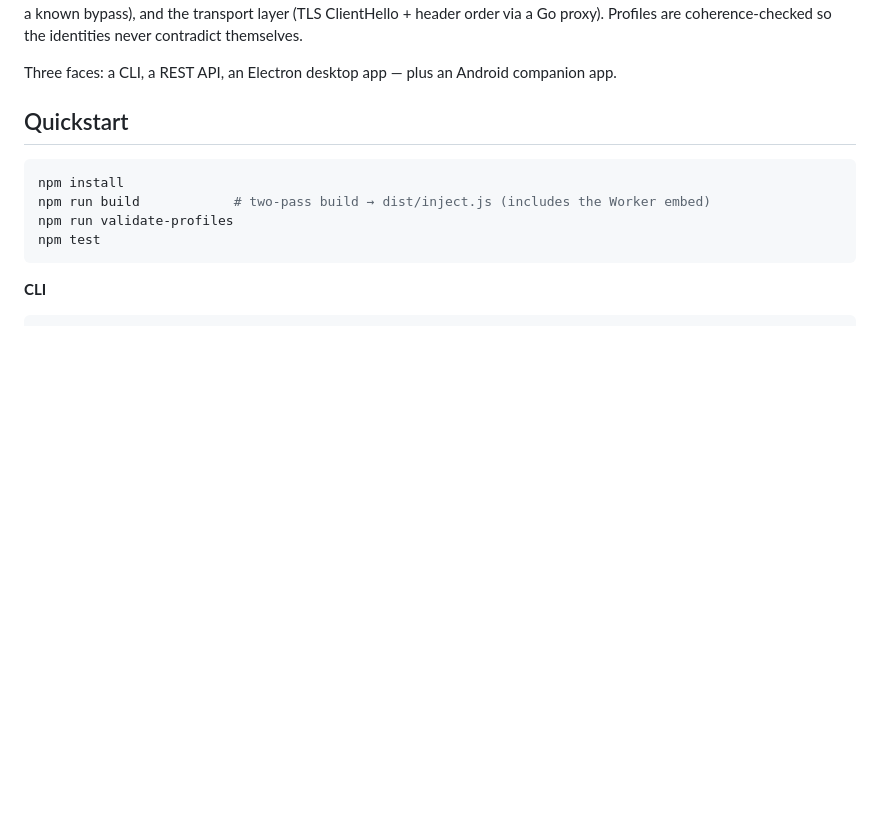
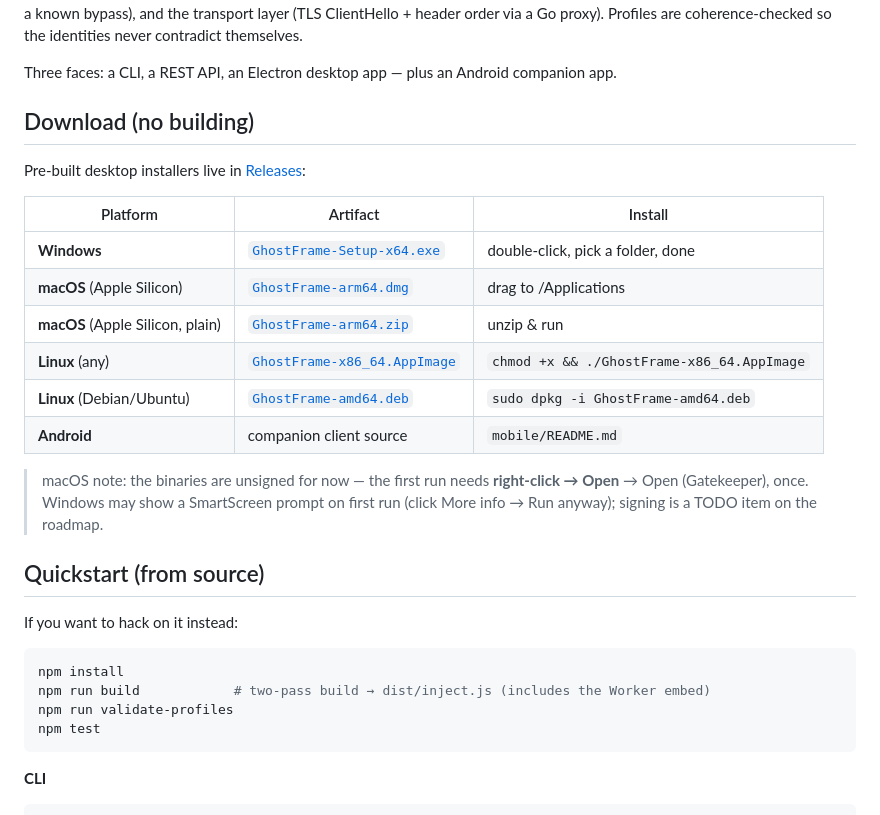
Before and after one commit to loak7993-code/ghostframe, a Markdown page: README.md, the part around the change. Rendered like a GitHub page; blank space fills up the shorter version.

Commit message:
docs: release download table + first-run gatekeeper/smartscreen notes

````diff
--- a/README.md
+++ b/README.md
@@ -30,7 +30,24 @@ GhostFrame drives **every** fingerprint surface from a single coherent device pr
 
 Three faces: a CLI, a REST API, an Electron desktop app — plus an Android companion app.
 
-## Quickstart
+## Download (no building)
+
+Pre-built desktop installers live in [Releases](https://github.com/loak7993-code/ghostframe/releases):
+
+| Platform | Artifact | Install |
+|---|---|---|
+| **Windows** | [`GhostFrame-Setup-x64.exe`](https://github.com/loak7993-code/ghostframe/releases/latest/download/GhostFrame-Setup-x64.exe) | double-click, pick a folder, done |
+| **macOS** (Apple Silicon) | [`GhostFrame-arm64.dmg`](https://github.com/loak7993-code/ghostframe/releases/latest/download/GhostFrame-arm64.dmg) | drag to /Applications |
+| **macOS** (Apple Silicon, plain) | [`GhostFrame-arm64.zip`](https://github.com/loak7993-code/ghostframe/releases/latest/download/GhostFrame-arm64.zip) | unzip & run |
+| **Linux** (any) | [`GhostFrame-x86_64.AppImage`](https://github.com/loak7993-code/ghostframe/releases/latest/download/GhostFrame-x86_64.AppImage) | `chmod +x && ./GhostFrame-x86_64.AppImage` |
+| **Linux** (Debian/Ubuntu) | [`GhostFrame-amd64.deb`](https://github.com/loak7993-code/ghostframe/releases/latest/download/GhostFrame-amd64.deb) | `sudo dpkg -i GhostFrame-amd64.deb` |
+| **Android** | companion client source | `mobile/README.md` |
+
+> macOS note: the binaries are unsigned for now — the first run needs **right-click → Open** → Open (Gatekeeper), once. Windows may show a SmartScreen prompt on first run (click More info → Run anyway); signing is a TODO item on the roadmap.
+
+## Quickstart (from source)
+
+If you want to hack on it instead:
 
 ```bash
 npm install
````
